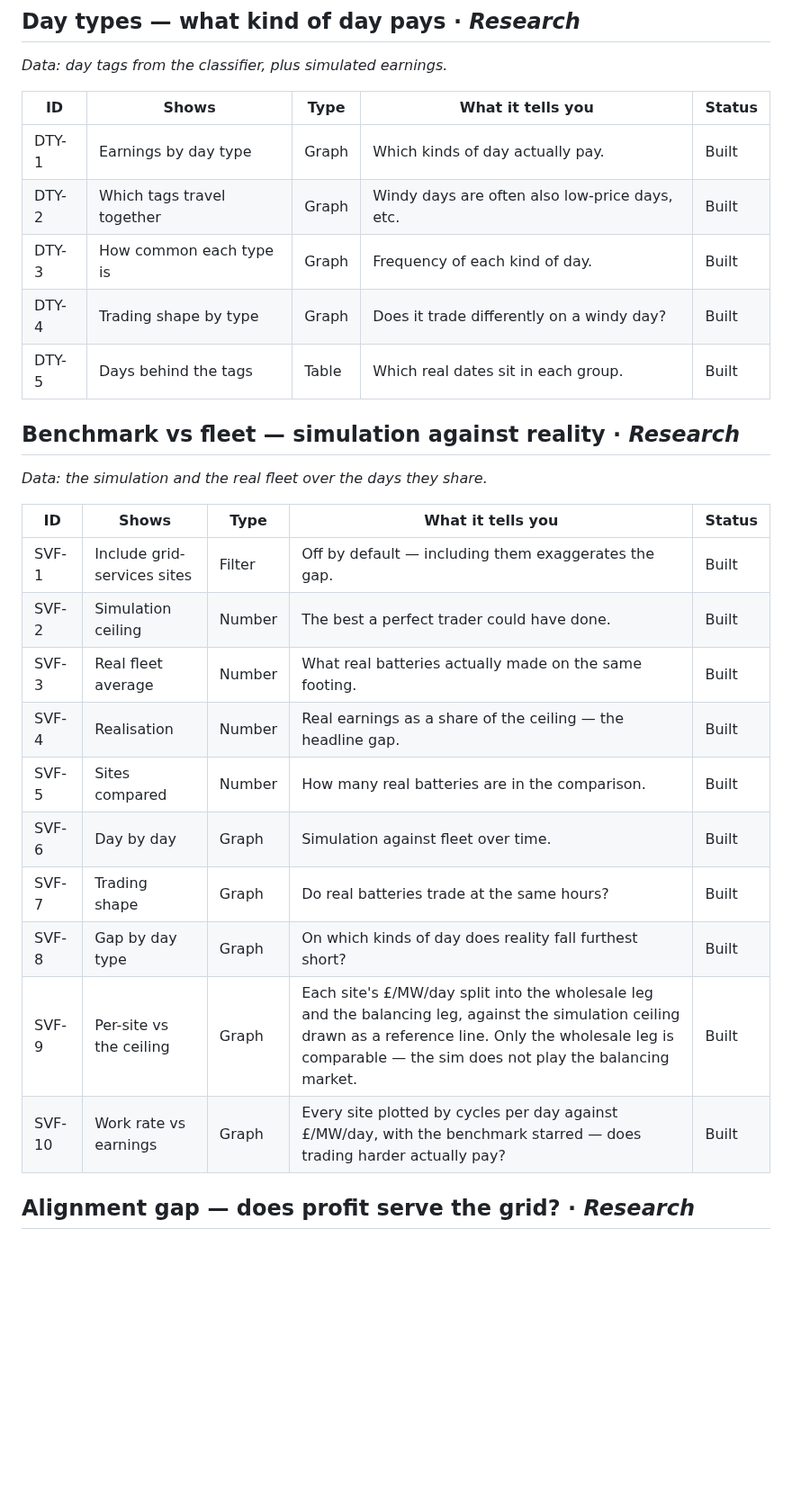
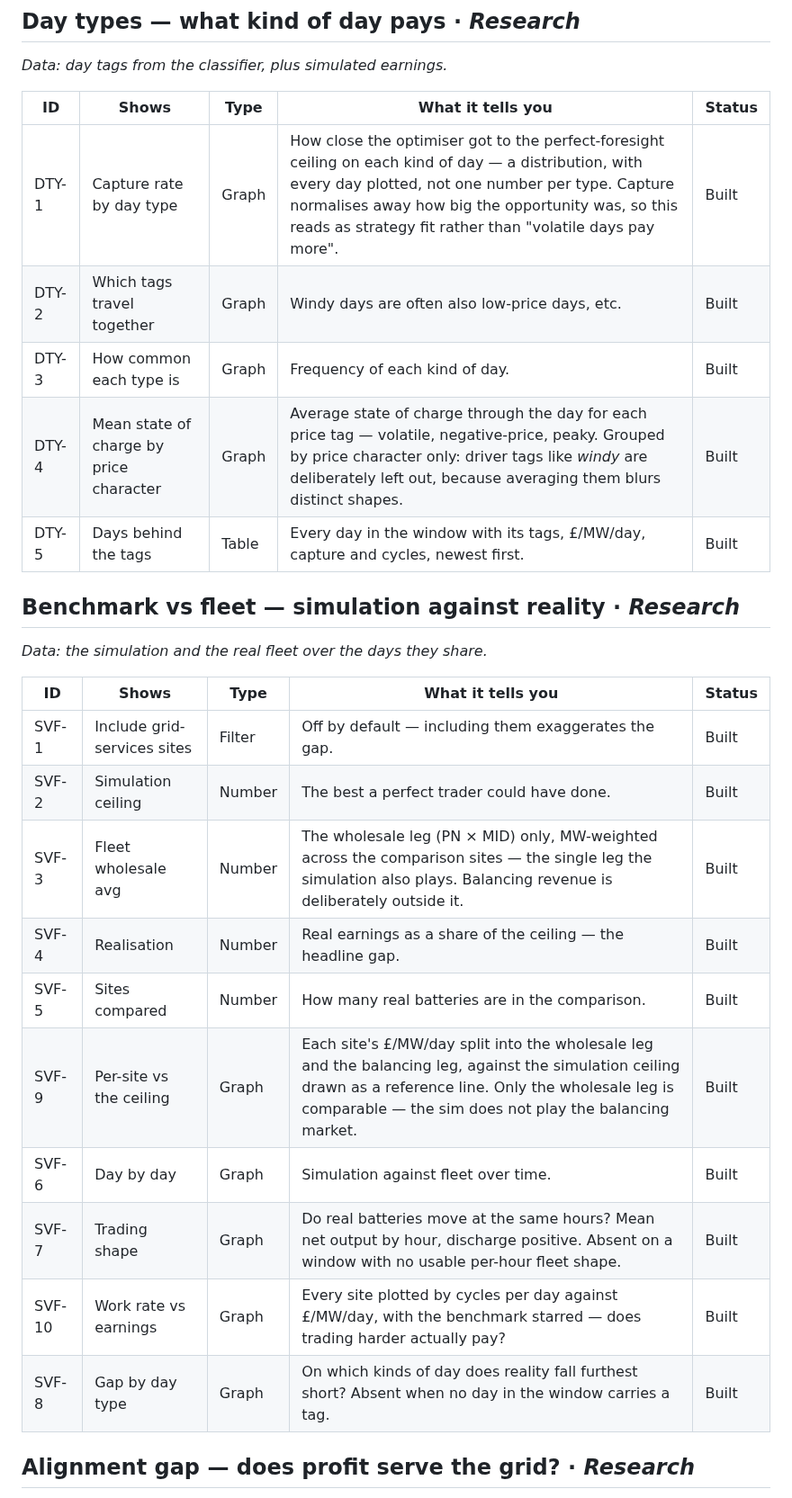
Before and after one commit to shaw029/power-trading, a Markdown page: specs/dashboard_kpis.md, the part around the change. Shown at 90% size. GitHub-like rendering; blank space fills up the shorter version.

Commit message:
KPI sheet: correct the Day types and Benchmark vs fleet rows
Checked both pages row by row against what they render. Four rows described
something other than what is on screen:

DTY-1 called a capture-rate box plot "earnings by day type — which kinds of
day actually pay", which is the exact misreading the chart exists to prevent:
capture normalises the opportunity away, so it measures strategy fit, not
which days pay more. DTY-4 called a mean-SOC profile "trading shape" and
illustrated it with a windy day, the one tag family the page deliberately
excludes from that chart. DTY-5 listed only dates, where the table carries
£/MW/day, capture and cycles too. SVF-3 called the wholesale-leg average
"what real batteries actually made", hiding that balancing revenue is out.

The five Benchmark-vs-fleet graphs were also listed in an order the page does
not use; reordered to screen order, and the two conditional charts now say
when they are absent.

```diff
--- a/specs/dashboard_kpis.md
+++ b/specs/dashboard_kpis.md
@@ -210,11 +210,11 @@ being comparable to the degradation lever.
 
 | ID | Shows | Type | What it tells you | Status |
 |---|---|---|---|---|
-| DTY-1 | Earnings by day type | Graph | Which kinds of day actually pay. | Built |
+| DTY-1 | Capture rate by day type | Graph | How close the optimiser got to the perfect-foresight ceiling on each kind of day — a distribution, with every day plotted, not one number per type. Capture normalises away how big the opportunity was, so this reads as strategy fit rather than "volatile days pay more". | Built |
 | DTY-2 | Which tags travel together | Graph | Windy days are often also low-price days, etc. | Built |
 | DTY-3 | How common each type is | Graph | Frequency of each kind of day. | Built |
-| DTY-4 | Trading shape by type | Graph | Does it trade differently on a windy day? | Built |
-| DTY-5 | Days behind the tags | Table | Which real dates sit in each group. | Built |
+| DTY-4 | Mean state of charge by price character | Graph | Average state of charge through the day for each price tag — volatile, negative-price, peaky. Grouped by price character only: driver tags like *windy* are deliberately left out, because averaging them blurs distinct shapes. | Built |
+| DTY-5 | Days behind the tags | Table | Every day in the window with its tags, £/MW/day, capture and cycles, newest first. | Built |
 
 ## Benchmark vs fleet — simulation against reality  ·  *Research*
 
@@ -224,14 +224,14 @@ being comparable to the degradation lever.
 |---|---|---|---|---|
 | SVF-1 | Include grid-services sites | Filter | Off by default — including them exaggerates the gap. | Built |
 | SVF-2 | Simulation ceiling | Number | The best a perfect trader could have done. | Built |
-| SVF-3 | Real fleet average | Number | What real batteries actually made on the same footing. | Built |
+| SVF-3 | Fleet wholesale avg | Number | The wholesale leg (PN × MID) only, MW-weighted across the comparison sites — the single leg the simulation also plays. Balancing revenue is deliberately outside it. | Built |
 | SVF-4 | Realisation | Number | Real earnings as a share of the ceiling — the headline gap. | Built |
 | SVF-5 | Sites compared | Number | How many real batteries are in the comparison. | Built |
+| SVF-9 | Per-site vs the ceiling | Graph | Each site's £/MW/day split into the wholesale leg and the balancing leg, against the simulation ceiling drawn as a reference line. Only the wholesale leg is comparable — the sim does not play the balancing market. | Built |
 | SVF-6 | Day by day | Graph | Simulation against fleet over time. | Built |
-| SVF-7 | Trading shape | Graph | Do real batteries trade at the same hours? | Built |
-| SVF-8 | Gap by day type | Graph | On which kinds of day does reality fall furthest short? | Built |
-| SVF-9 | Per-site vs the ceiling | Graph | Each site's £/MW/day split into the wholesale leg and the balancing leg, against the simulation ceiling drawn as a reference line. Only the wholesale leg is comparable — the sim does not play the balancing market. | Built |
+| SVF-7 | Trading shape | Graph | Do real batteries move at the same hours? Mean net output by hour, discharge positive. Absent on a window with no usable per-hour fleet shape. | Built |
 | SVF-10 | Work rate vs earnings | Graph | Every site plotted by cycles per day against £/MW/day, with the benchmark starred — does trading harder actually pay? | Built |
+| SVF-8 | Gap by day type | Graph | On which kinds of day does reality fall furthest short? Absent when no day in the window carries a tag. | Built |
 
 ## Alignment gap — does profit serve the grid?  ·  *Research*
 
```
